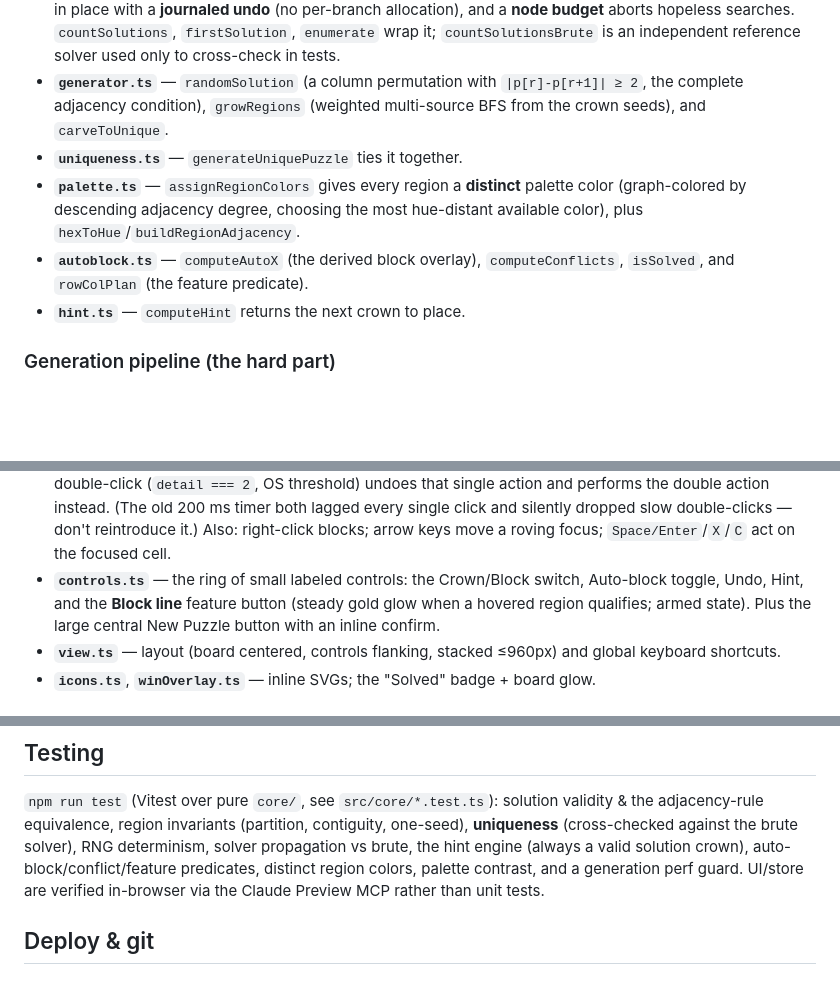
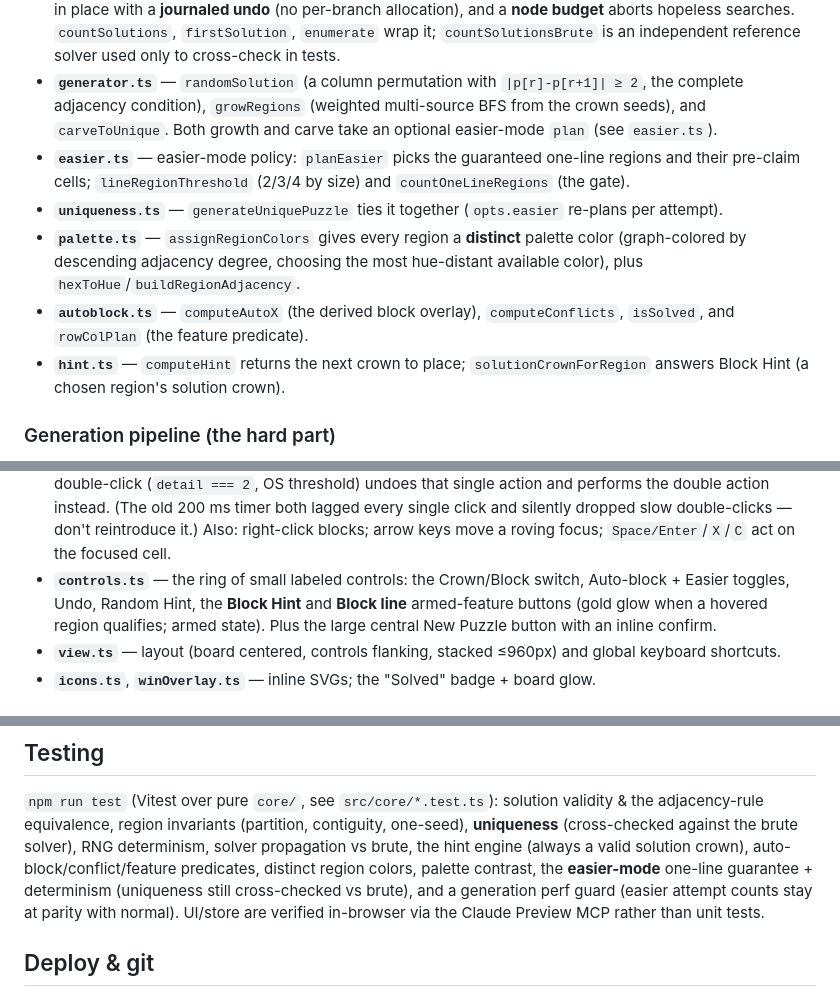
Before and after one commit to JoelSmith123/crowns, a Markdown page: docs/architecture.md, 3 parts joined by grey strips. GitHub-like rendering; blank space fills up the shorter version.

```diff
--- a/docs/architecture.md
+++ b/docs/architecture.md
@@ -65,14 +65,20 @@ makes undo and the auto-block toggle fall out for free (see "Derived overlay").
   reference solver used only to cross-check in tests.
 - **`generator.ts`** — `randomSolution` (a column permutation with
   `|p[r]-p[r+1]| ≥ 2`, the complete adjacency condition), `growRegions`
-  (weighted multi-source BFS from the crown seeds), and `carveToUnique`.
-- **`uniqueness.ts`** — `generateUniquePuzzle` ties it together.
+  (weighted multi-source BFS from the crown seeds), and `carveToUnique`. Both
+  growth and carve take an optional easier-mode `plan` (see `easier.ts`).
+- **`easier.ts`** — easier-mode policy: `planEasier` picks the guaranteed
+  one-line regions and their pre-claim cells; `lineRegionThreshold` (2/3/4 by
+  size) and `countOneLineRegions` (the gate).
+- **`uniqueness.ts`** — `generateUniquePuzzle` ties it together (`opts.easier`
+  re-plans per attempt).
 - **`palette.ts`** — `assignRegionColors` gives every region a **distinct**
   palette color (graph-colored by descending adjacency degree, choosing the
   most hue-distant available color), plus `hexToHue`/`buildRegionAdjacency`.
 - **`autoblock.ts`** — `computeAutoX` (the derived block overlay),
   `computeConflicts`, `isSolved`, and `rowColPlan` (the feature predicate).
-- **`hint.ts`** — `computeHint` returns the next crown to place.
+- **`hint.ts`** — `computeHint` returns the next crown to place;
+  `solutionCrownForRegion` answers Block Hint (a chosen region's solution crown).
 
 ### Generation pipeline (the hard part)
 
@@ -165,9 +190,9 @@ and toggling auto-block is just a recompute — no orphaned marks, no bookkeepin
   blocks; arrow keys move a roving focus; `Space/Enter`/`X`/`C` act on the focused
   cell.
 - **`controls.ts`** — the ring of small labeled controls: the Crown/Block switch,
-  Auto-block toggle, Undo, Hint, and the **Block line** feature button (steady
-  gold glow when a hovered region qualifies; armed state). Plus the large central
-  New Puzzle button with an inline confirm.
+  Auto-block + Easier toggles, Undo, Random Hint, the **Block Hint** and **Block
+  line** armed-feature buttons (gold glow when a hovered region qualifies; armed
+  state). Plus the large central New Puzzle button with an inline confirm.
 - **`view.ts`** — layout (board centered, controls flanking, stacked ≤960px) and
   global keyboard shortcuts.
 - **`icons.ts`**, **`winOverlay.ts`** — inline SVGs; the "Solved" badge + board glow.
@@ -188,8 +213,10 @@ validity & the adjacency-rule equivalence, region invariants (partition,
 contiguity, one-seed), **uniqueness** (cross-checked against the brute solver),
 RNG determinism, solver propagation vs brute, the hint engine (always a valid
 solution crown), auto-block/conflict/feature predicates, distinct region colors,
-palette contrast, and a generation perf guard. UI/store are verified in-browser
-via the Claude Preview MCP rather than unit tests.
+palette contrast, the **easier-mode** one-line guarantee + determinism (uniqueness
+still cross-checked vs brute), and a generation perf guard (easier attempt counts
+stay at parity with normal). UI/store are verified in-browser via the Claude
+Preview MCP rather than unit tests.
 
 ## Deploy & git
 
```
Also changed, not shown: other parts of docs/architecture.md (+39 -20 lines), CLAUDE.md (+11 -5 lines), README.md (+10 -3 lines).
